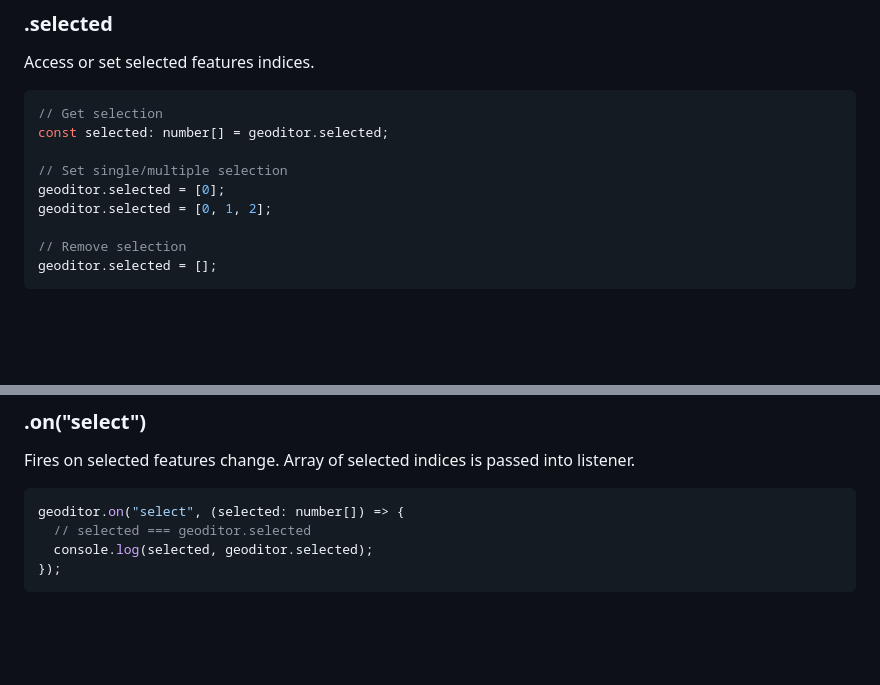
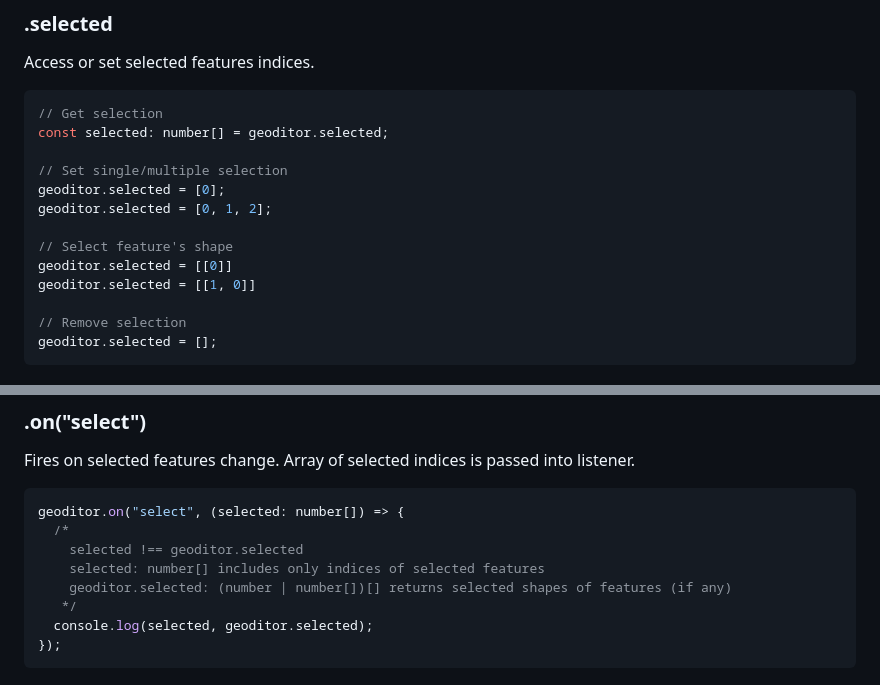
Before and after one commit to graverok/geoditor, a Markdown page: README.md, 2 parts joined by grey strips. Rendered like a GitHub page; blank space fills up the shorter version.

````diff
--- a/README.md
+++ b/README.md
@@ -87,6 +87,10 @@ const selected: number[] = geoditor.selected;
 geoditor.selected = [0];
 geoditor.selected = [0, 1, 2];
 
+// Select feature's shape
+geoditor.selected = [[0]]
+geoditor.selected = [[1, 0]]
+
 // Remove selection
 geoditor.selected = [];
 ```
@@ -119,7 +123,11 @@ geoditor.on("change", (data: GeoJSON.Feature[]) => {
 Fires on selected features change. Array of selected indices is passed into listener.
 ```ts
 geoditor.on("select", (selected: number[]) => {
-  // selected === geoditor.selected
+  /*
+    selected !== geoditor.selected
+    selected: number[] includes only indices of selected features
+    geoditor.selected: (number | number[])[] returns selected shapes of features (if any)
+   */
   console.log(selected, geoditor.selected);
 });
 ```
````
